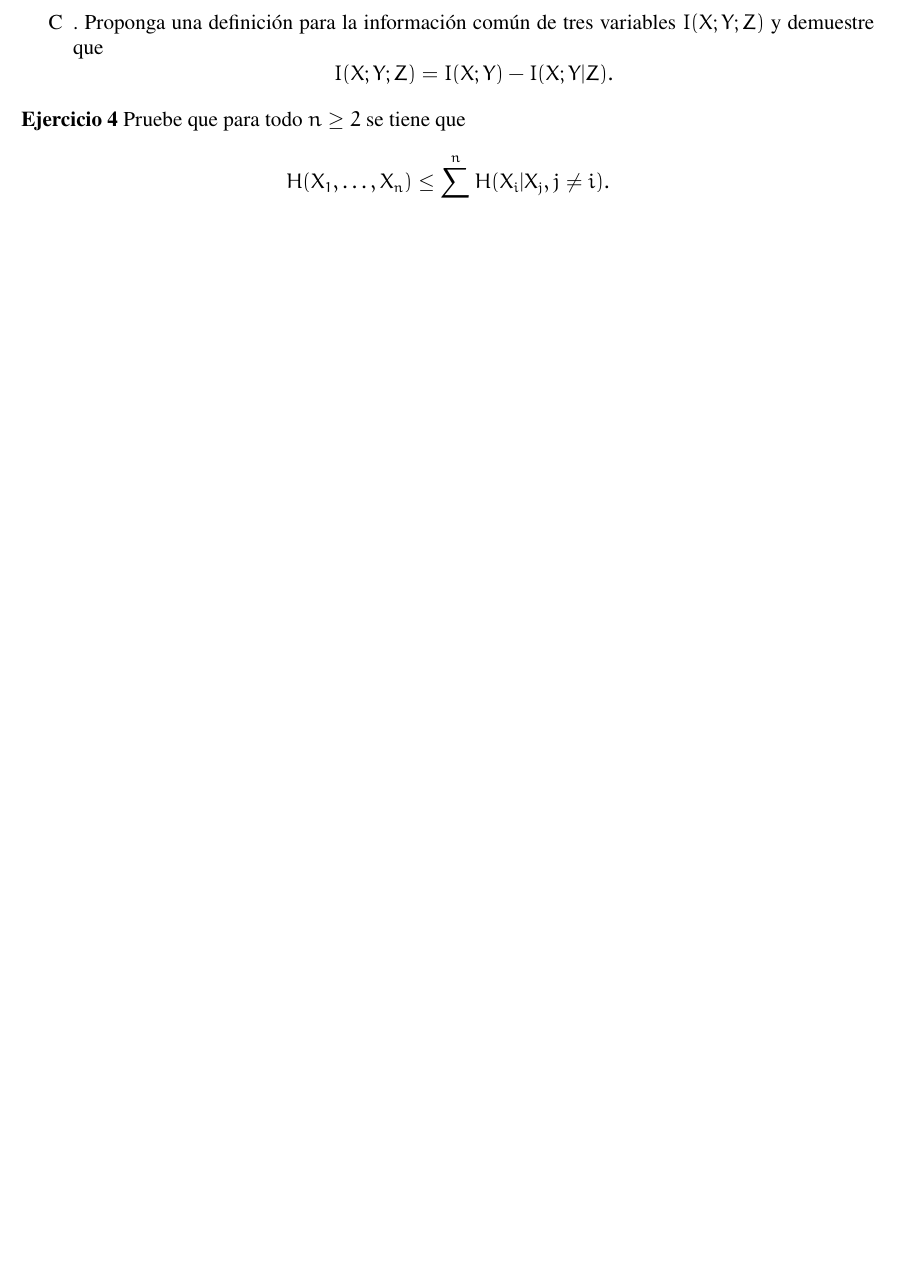
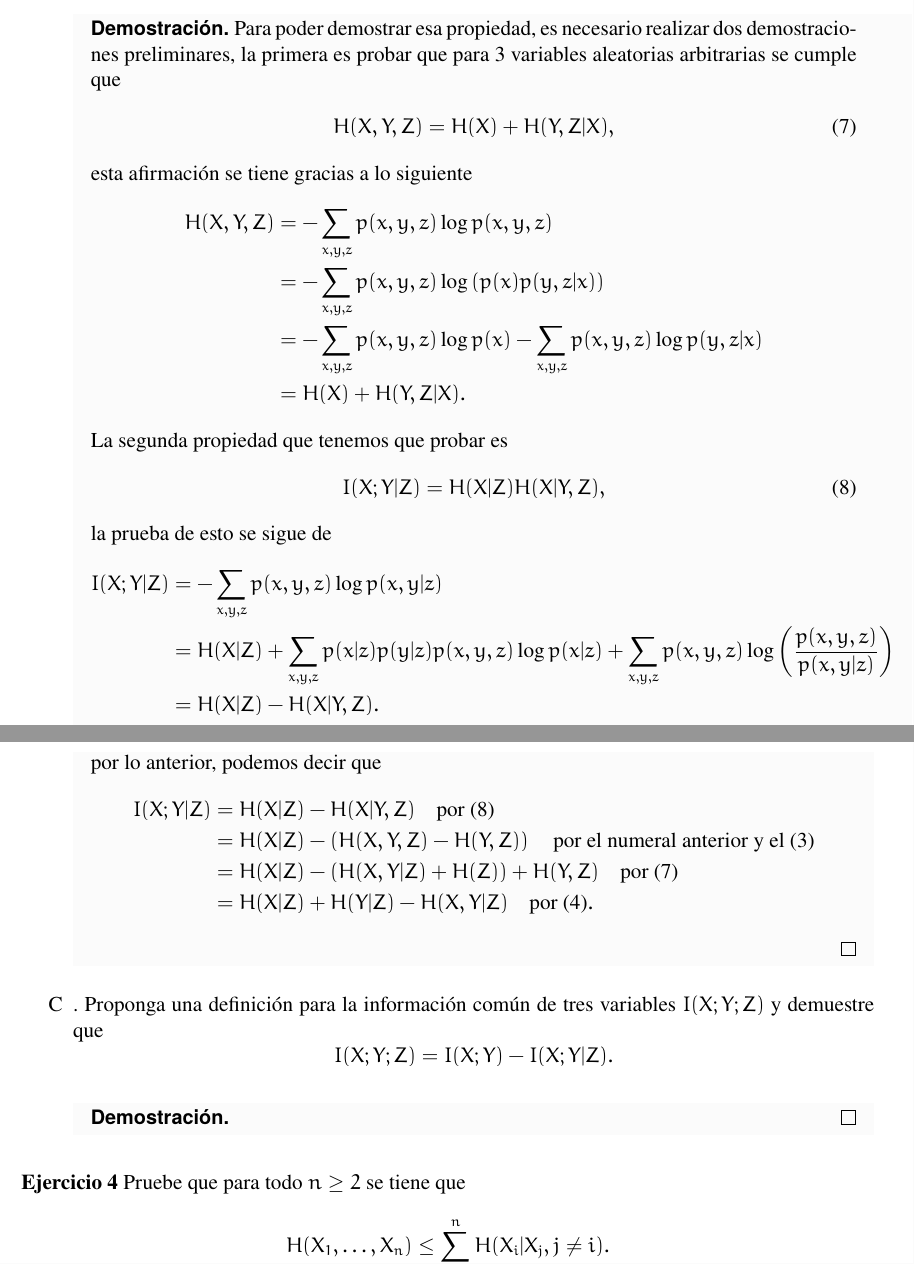
Before and after one commit to FoxToast8a/Naonao-Overleaf-2.0, a LaTeX document (Taller 2/main.tex, which reads Taller 2/3.tex): part of page 2 of 2 before the commit and two parts of pages 4 and 5 of 5 after it, the two joined at a grey line, cut at the place of the change, the shorter picture padded with empty space. The pictures show the PDF file Taller 2/main.pdf that the author committed with the source.

Commit message:
parte del 3

```diff
--- a/Taller 2/3.tex
+++ b/Taller 2/3.tex
@@ -4,3 +4,13 @@
     \[
     H(X, Y) + H(X, Z) + H(Y, Z) \geq 2H(X, Y, Z).
     \]
+    \begin{proof}
+    Para poder probar esa propiedad, primero probaremos lo siguiente, puesto que es importante para nuestra prueba
+    \begin{align}
+        H(X,Y,Z)=H(X)+H(Y|X)+H(Z|X,Y)
+    .\end{align}
+La demostración se sigue de lo siguiente
+
+\begin{align*}
+    H(X,Y,Z) &= - \sum_{x,y,z} p(x,y,z) \log p(x,y,z),\\
+&= - \sum_{x,y,z} p(x,y,z) \log \left( \frac{p(x,y,z)}{p(x) p(x,y) p(y) p(x)} \right),\\
@@ -6,0 +22,7 @@
+ \begin{align}
+        H(X,Y,Z)=H(Y)+H(Y|Z)+H(X|Y,Z)
+    .\end{align}
+Adicionalmente, tenemos que probar que,
+\begin{align}
+    H(X,Y)=H(X)+H(Y|X)
+\end{align}
@@ -6,0 +47,8 @@
+\begin{align*}
+ \log\left(\sum_{i=1}^{n} \alpha_i x_i\right) \geq \sum_{i=1}^{n} \alpha_i \log(x_i),
+.\end{align*}
+donde $\alpha_i > 0$ y $\sum_{i=1}^{n} \alpha_i = 1$; así, $(5)$ se sigue de
+\begin{align*}
+H(X) - H(X|Y) &= -\sum_{x,y} p(x,y) \log p(x) + \sum_{x,y} p(x,y) \log p(x|y) \\
+&= -\sum_{x,y} p(x,y) \log \frac{p(x)}{p(x|y)} \\
+&\geq -\log \sum_{x,y} p(x,y) \frac{p(x)}{p(x|y)} \\
@@ -6,0 +70,9 @@
+&= -\log \sum_{x,z} \frac{p(x,z)}{p(z)} p(z) \\
+&= -\log(1)\\
+&= 0
+.\end{align*}
+Así, $(6)$ queda probado, por lo que utilizando las propiedades demostradas anteriormente, podemos decir que
+\begin{align*}
+    2H(X,Y,Z)&=H(X,Y,Z)+H(X,Y,Z)\\
+    &=H(X)+H(Y|X)+H(Z|X,Y)+H(Y)+H(Y|Z)+H(X|Y,Z) \quad \text{por (1) y (2)}\\
+    &=H(X,Y)+H(Y,Z)+H(Z|X,Y)+H(X|Y,Z) \quad \text{por (3)}\\
@@ -7,9 +85,46 @@
+\end{proof}
+
     \item[B]. Demuestre que para cualquier tripla de variables aleatorias se cumple que
     \[
     I(X; Y | Z) = H(X | Z) + H(Y | Z) - H(X, Y | Z).
     \]
+    \begin{proof}
+    Para poder demostrar esa propiedad, es necesario realizar dos demostraciones preliminares, la primera es probar que para 3 variables aleatorias arbitrarias se cumple que
+    \begin{align}
+        H(X,Y,Z)=H(X)+H(Y,Z|X)
+    ,\end{align}
+    esta afirmación se tiene gracias a lo siguiente
+    \begin{align*}
+        H(X,Y,Z) &= - \sum_{x,y,z} p(x,y,z) \log p(x,y,z)\\
+&= - \sum_{x,y,z} p(x,y,z) \log \left( p(x) p(y,z|x) \right)\\
+&= - \sum_{x,y,z} p(x,y,z) \log p(x) - \sum_{x,y,z} p(x,y,z) \log p(y,z|x)\\
+&= H(X) + H(Y,Z|X)
+    .\end{align*}
+La segunda propiedad que tenemos que probar es
+\begin{align}
+    I(X;Y |Z) = H(X|Z)−H(X|Y,Z)
+,\end{align}
+la prueba de esto se sigue de
+\begin{align*}
+    I(X;Y | Z) &= - \sum_{x,y,z} p(x,y,z) \log p(x,y|z)\\
+&= H(X|Z) + \sum_{x,y,z} p(x|z) p(y|z) p(x,y,z) \log p(x|z) + \sum_{x,y,z} p(x,y,z) \log \left( \frac{p(x,y,z)}{p(x,y|z)} \right)\\
+&= H(X|Z) - H(X|Y,Z)
+.\end{align*}
+por lo anterior, podemos decir que
+    \begin{align*}
+        I(X;Y | Z) &= H(X | Z) - H(X | Y, Z)\quad \text{por (8)}\\
+&= H(X | Z) - \left( H(X, Y, Z) - H(Y, Z) \right) \quad \text{por el numeral anterior y el (3)}\\
+&= H(X | Z) - \left( H(X, Y | Z) + H(Z) \right) + H(Y, Z) \quad \text{por (7)}\\
+&= H(X | Z) + H(Y | Z) - H(X, Y | Z) \quad \text{por (4)}
+    .\end{align*}
+\end{proof}
+
     \item[C]. Proponga una definición para la información común de tres variables $I(X; Y; Z)$ y demuestre que
     \[
     I(X; Y; Z) = I(X; Y) - I(X; Y | Z).
     \]
+    \begin{proof}
+
+\end{proof}
+
 \end{enumerate}
```
Also changed, not shown: Taller 2/1.tex (+9 -9 lines), Taller 2/main.pdf, Taller 2/3.tex (44 more changed lines), 4 other files.
